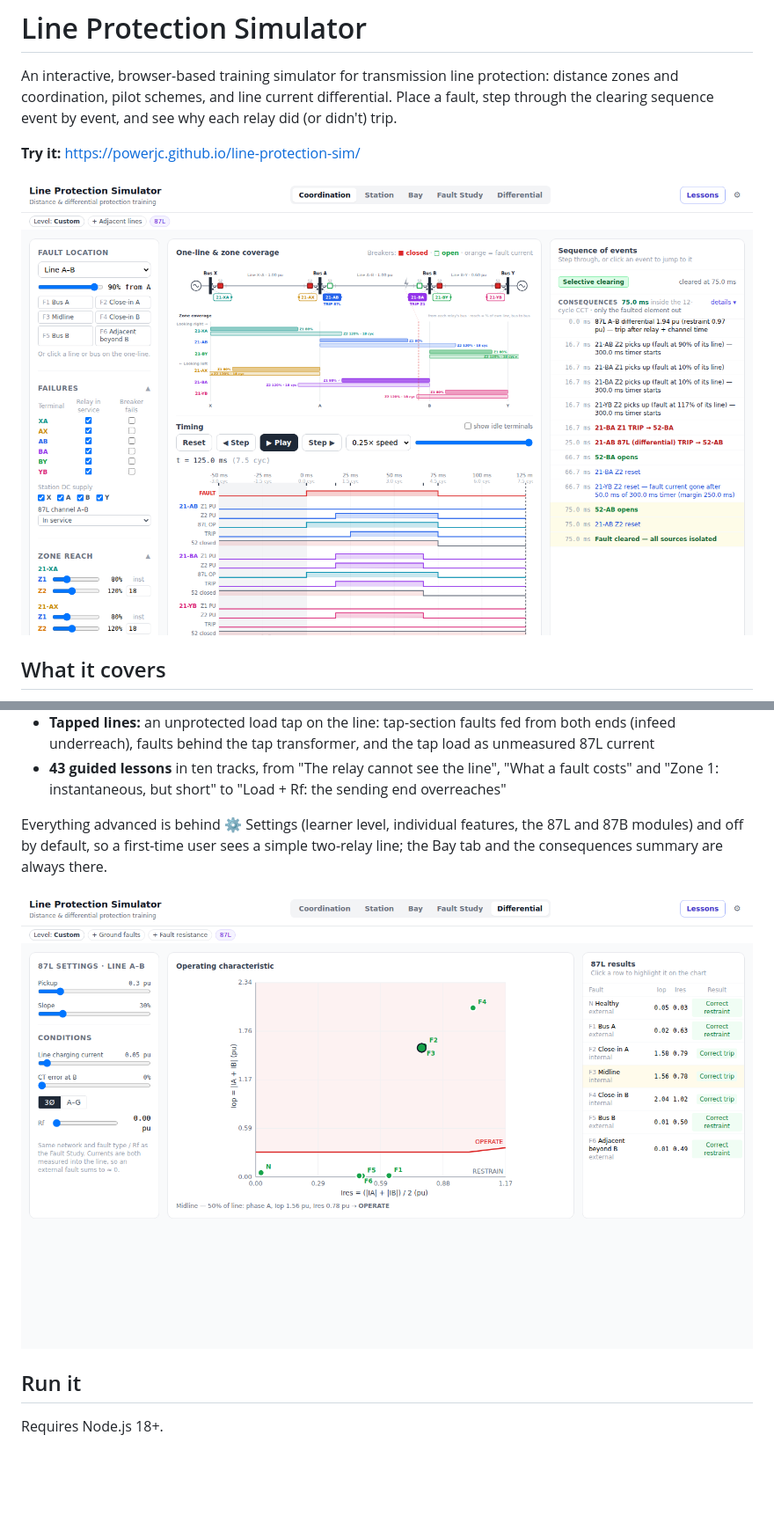
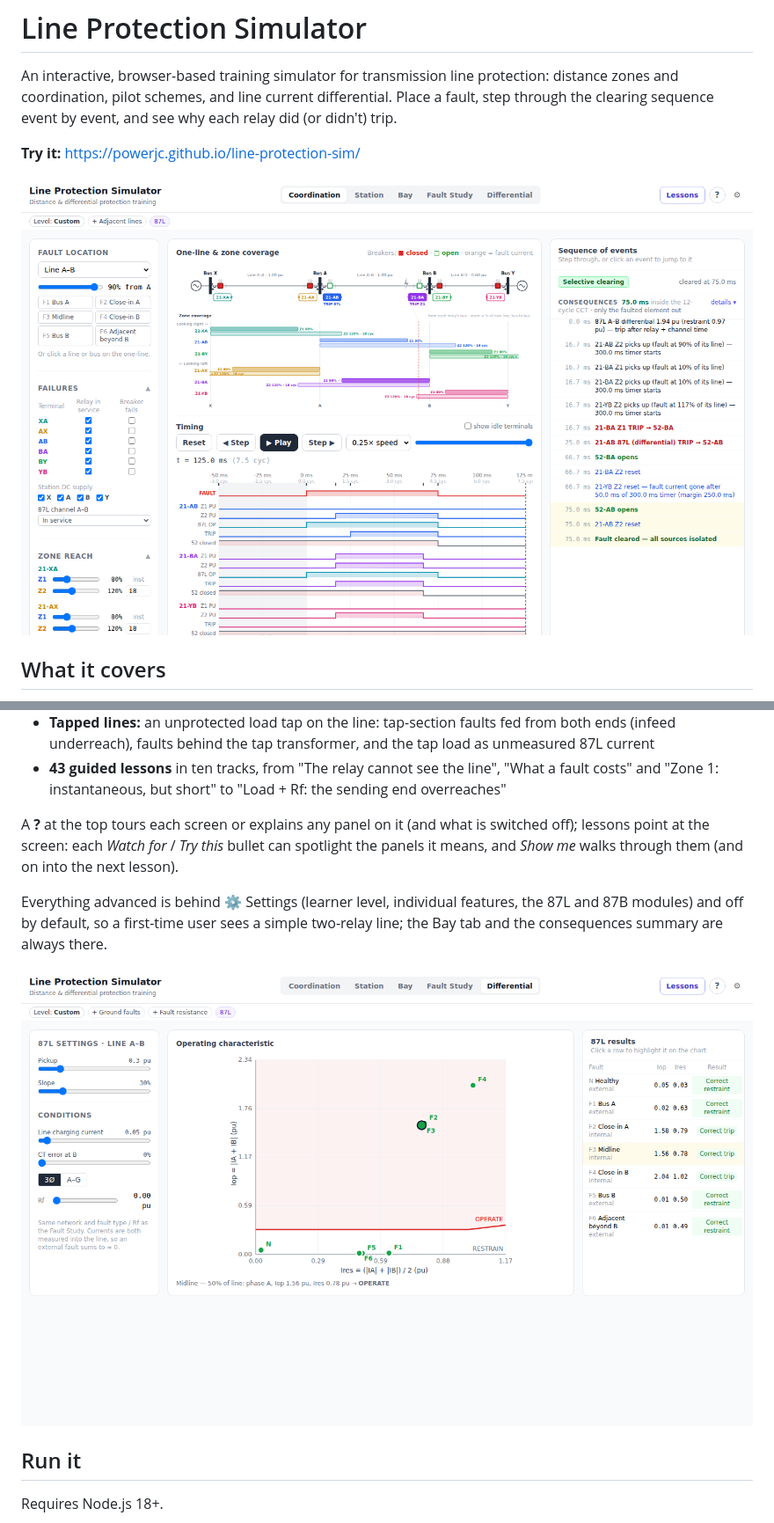
Before and after one commit to powerjc/line-protection-sim, a Markdown page: README.md, 2 parts joined by grey strips. Shown at 88% size. Drawn GitHub-style; pictures changed too: docs/coordination.png, docs/differential.png; blank space fills up the shorter version.

```diff
--- a/README.md
+++ b/README.md
@@ -20,6 +20,8 @@ An interactive, browser-based training simulator for transmission line protectio
 - **Bus differential (87B):** a low-impedance zone around bus B on CTs at the line side of its breakers (overlapping the line zones), shown on the Station tab: what goes in must come out, every 87B CT's current and an operate/restraint trace, and what one reversed CT does to it (a standing differential on load)
 - **Tapped lines:** an unprotected load tap on the line: tap-section faults fed from both ends (infeed underreach), faults behind the tap transformer, and the tap load as unmeasured 87L current
 - **43 guided lessons** in ten tracks, from "The relay cannot see the line", "What a fault costs" and "Zone 1: instantaneous, but short" to "Load + Rf: the sending end overreaches"
+
+A **?** at the top tours each screen or explains any panel on it (and what is switched off); lessons point at the screen: each *Watch for* / *Try this* bullet can spotlight the panels it means, and *Show me* walks through them (and on into the next lesson).
 
 Everything advanced is behind ⚙ Settings (learner level, individual features, the 87L and 87B modules) and off by default, so a first-time user sees a simple two-relay line; the Bay tab and the consequences summary are always there.
 
```
Also changed, not shown: CLAUDE.md (+2 -0 lines), SPEC.md (+3 -1 lines), 12 other files.
